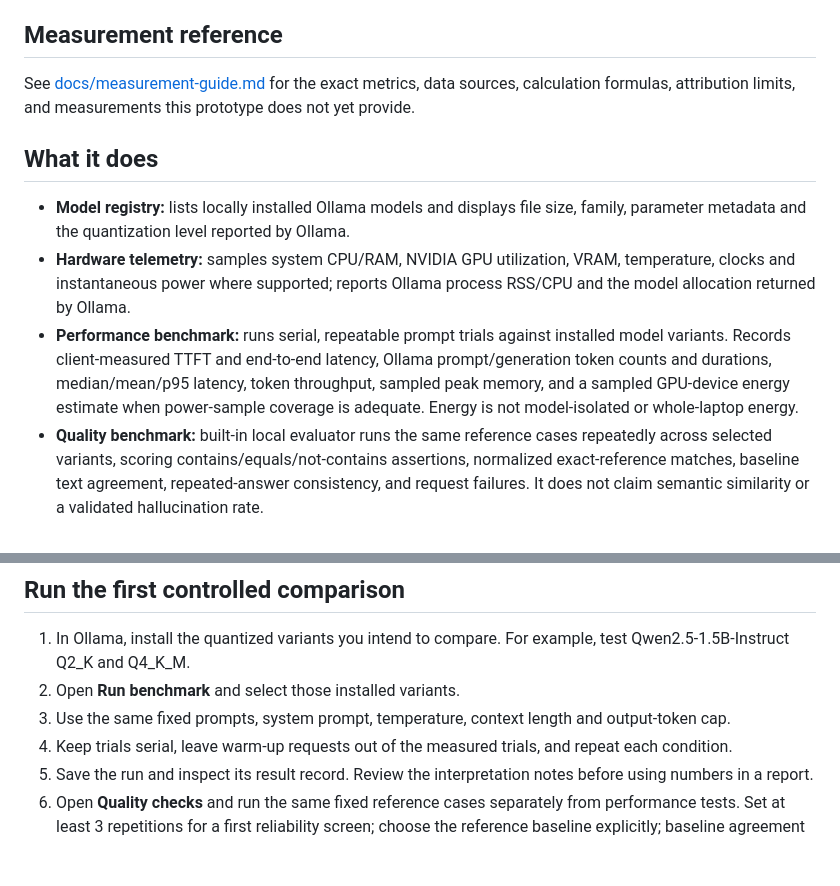
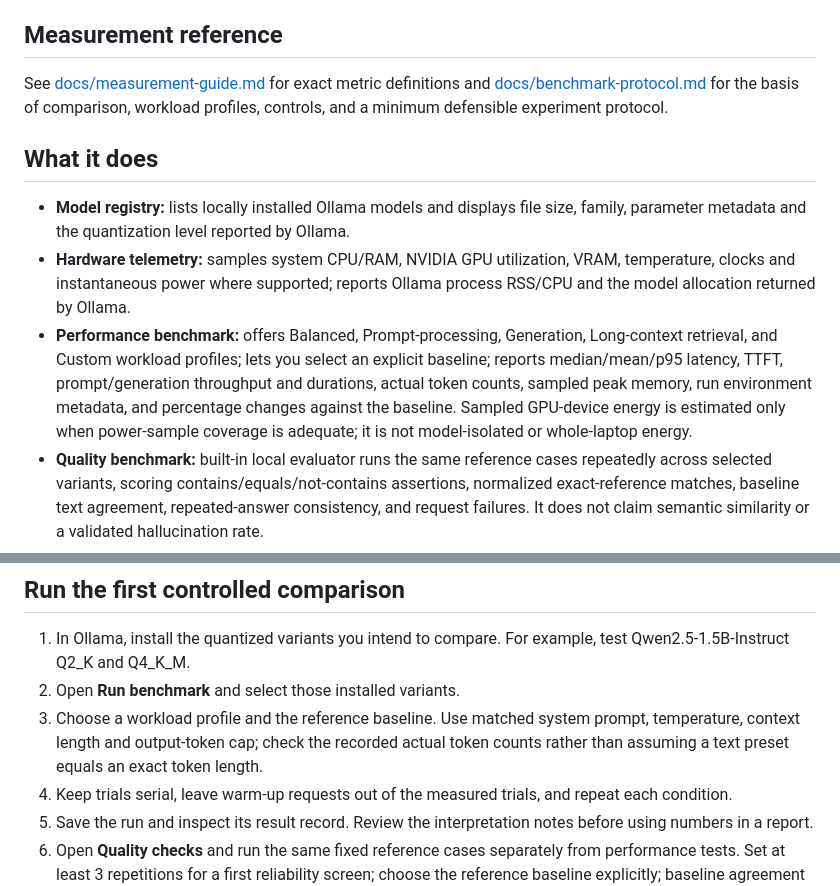
Before and after one commit to dis-craft/LLM-observatory, a Markdown page: README.md, 2 parts joined by grey strips. Rendered like a GitHub page; blank space fills up the shorter version.

Commit message:
Explain benchmark basis, workload profiles and baseline deltas

```diff
--- a/README.md
+++ b/README.md
@@ -6,13 +6,13 @@ A local-first research workspace for **Performance and Reliability Analysis of Q
 
 ## Measurement reference
 
-See [docs/measurement-guide.md](docs/measurement-guide.md) for the exact metrics, data sources, calculation formulas, attribution limits, and measurements this prototype does not yet provide.
+See [docs/measurement-guide.md](docs/measurement-guide.md) for exact metric definitions and [docs/benchmark-protocol.md](docs/benchmark-protocol.md) for the basis of comparison, workload profiles, controls, and a minimum defensible experiment protocol.
 
 ## What it does
 
 - **Model registry:** lists locally installed Ollama models and displays file size, family, parameter metadata and the quantization level reported by Ollama.
 - **Hardware telemetry:** samples system CPU/RAM, NVIDIA GPU utilization, VRAM, temperature, clocks and instantaneous power where supported; reports Ollama process RSS/CPU and the model allocation returned by Ollama.
-- **Performance benchmark:** runs serial, repeatable prompt trials against installed model variants. Records client-measured TTFT and end-to-end latency, Ollama prompt/generation token counts and durations, median/mean/p95 latency, token throughput, sampled peak memory, and a sampled GPU-device energy estimate when power-sample coverage is adequate. Energy is not model-isolated or whole-laptop energy.
+- **Performance benchmark:** offers Balanced, Prompt-processing, Generation, Long-context retrieval, and Custom workload profiles; lets you select an explicit baseline; reports median/mean/p95 latency, TTFT, prompt/generation throughput and durations, actual token counts, sampled peak memory, run environment metadata, and percentage changes against the baseline. Sampled GPU-device energy is estimated only when power-sample coverage is adequate; it is not model-isolated or whole-laptop energy.
 - **Quality benchmark:** built-in local evaluator runs the same reference cases repeatedly across selected variants, scoring contains/equals/not-contains assertions, normalized exact-reference matches, baseline text agreement, repeated-answer consistency, and request failures. It does not claim semantic similarity or a validated hallucination rate.
 - **Optional Promptfoo:** the external Promptfoo integration remains available via the API/tooling workflow for richer provider-based output assertions when Promptfoo or npx is installed.
 - **Standard benchmarks:** optionally invokes the LM Evaluation Harness through Ollama's OpenAI-compatible chat endpoint for selected generation tasks where the installed task and harness support that interface.
@@ -51,7 +51,7 @@ The server binds to loopback (127.0.0.1) by default. Do not bind it to all netwo
 
 1. In Ollama, install the quantized variants you intend to compare. For example, test Qwen2.5-1.5B-Instruct Q2_K and Q4_K_M.
 2. Open **Run benchmark** and select those installed variants.
-3. Use the same fixed prompts, system prompt, temperature, context length and output-token cap.
+3. Choose a workload profile and the reference baseline. Use matched system prompt, temperature, context length and output-token cap; check the recorded actual token counts rather than assuming a text preset equals an exact token length.
 4. Keep trials serial, leave warm-up requests out of the measured trials, and repeat each condition.
 5. Save the run and inspect its result record. Review the interpretation notes before using numbers in a report.
 6. Open **Quality checks** and run the same fixed reference cases separately from performance tests. Set at least 3 repetitions for a first reliability screen; choose the reference baseline explicitly; baseline agreement uses normalized text.
```
